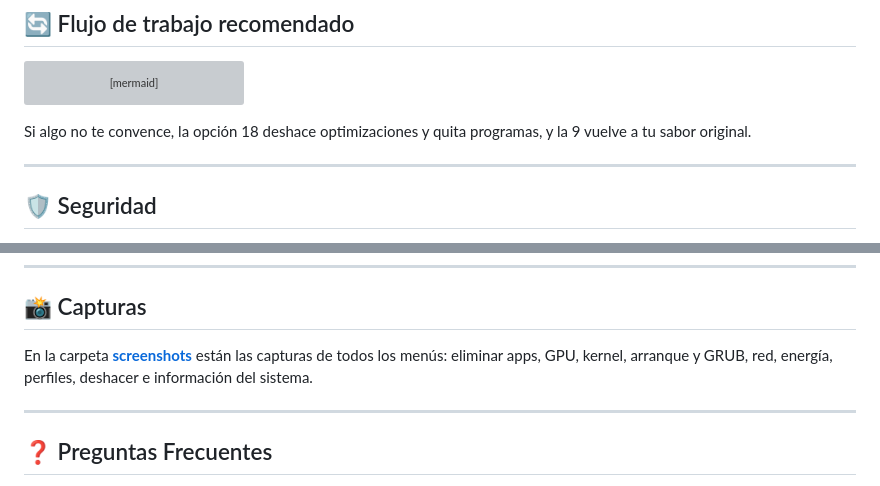
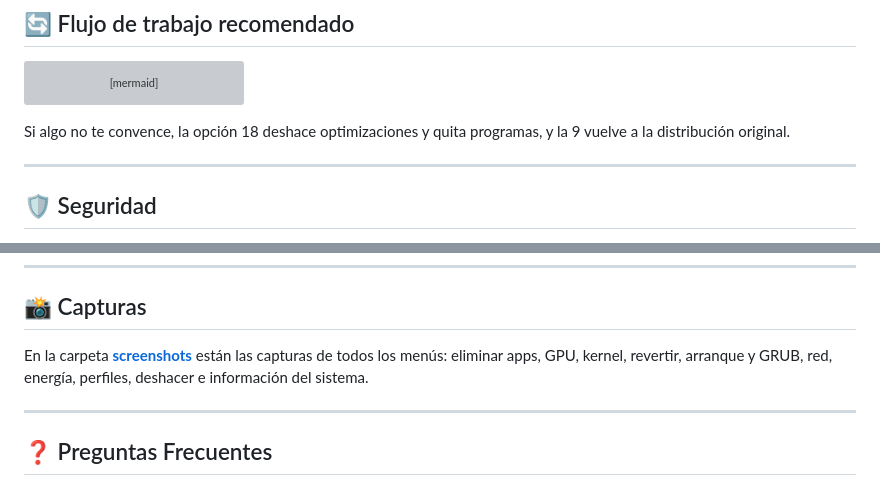
Before and after one commit to george0884/ubuntu-ultimate-tools, a Markdown page: README.md, 2 parts joined by grey strips. Rendered like a GitHub page; grey boxes are pictures that could not be loaded.

````diff
--- a/README.md
+++ b/README.md
@@ -365,7 +378,7 @@ graph LR
     E --> F[Reiniciar]
 ```
 
-Si algo no te convence, la opción 18 deshace optimizaciones y quita programas, y la 9 vuelve a tu sabor original.
+Si algo no te convence, la opción 18 deshace optimizaciones y quita programas, y la 9 vuelve a la distribución original.
 
 ---
 
@@ -383,7 +396,7 @@ Si algo no te convence, la opción 18 deshace optimizaciones y quita programas,
 ## 📸 Capturas
 
 En la carpeta [**screenshots**](screenshots/) están las capturas de todos los menús: eliminar apps,
-GPU, kernel, arranque y GRUB, red, energía, perfiles, deshacer e información del sistema.
+GPU, kernel, revertir, arranque y GRUB, red, energía, perfiles, deshacer e información del sistema.
 
 ---
 
````
Also changed, not shown: other parts of README.md (+20 -7 lines), screenshots/README.md (+6 -0 lines), screenshots/01-menu-principal.png, screenshots/13-deshacer.png, screenshots/16-revertir.png (added), 1 other file.
